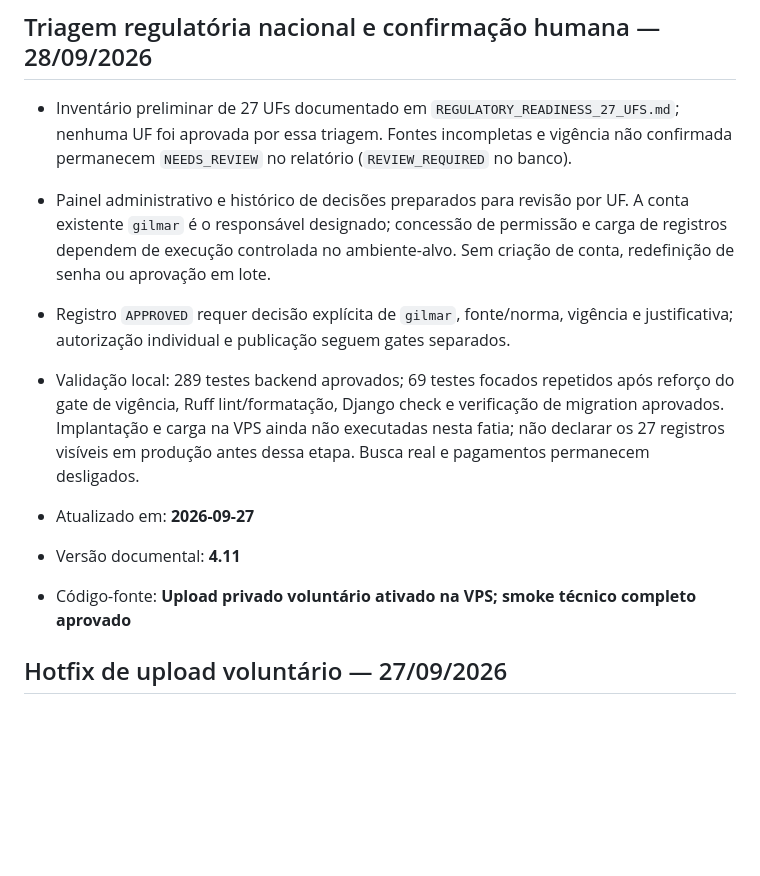
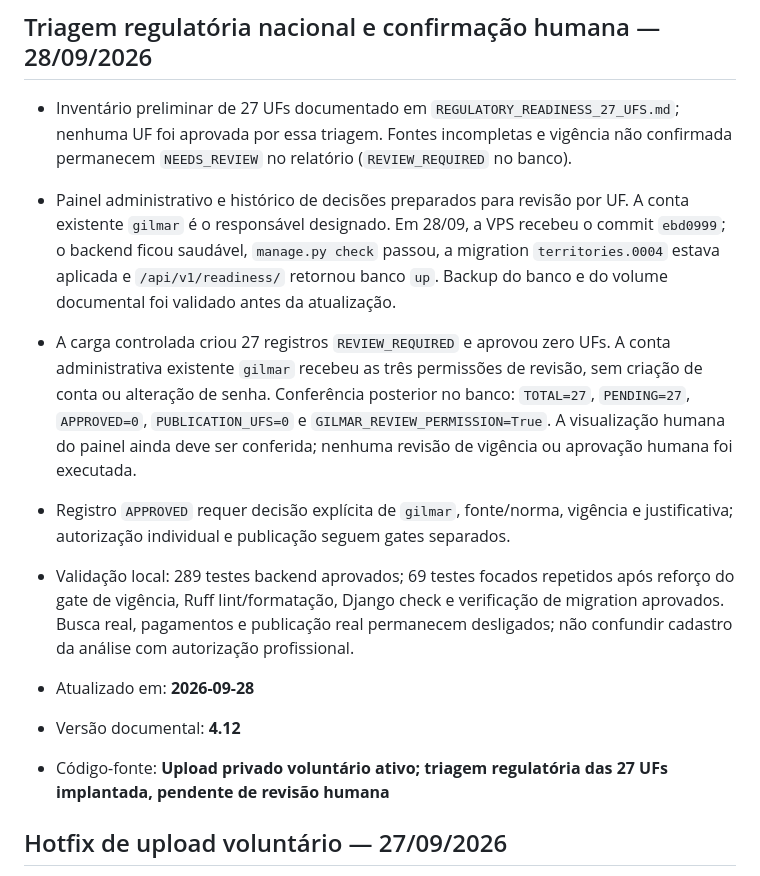
Before and after one commit to gilmargtba/InstrutorPro, a Markdown page: docs/CHECKPOINT.md, the part around the change. GitHub-like rendering; blank space fills up the shorter version.

Commit message:
docs(checkpoint): record production regulatory review staging

```diff
--- a/docs/CHECKPOINT.md
+++ b/docs/CHECKPOINT.md
@@ -6,20 +6,26 @@
   nenhuma UF foi aprovada por essa triagem. Fontes incompletas e vigência não confirmada
   permanecem `NEEDS_REVIEW` no relatório (`REVIEW_REQUIRED` no banco).
 - Painel administrativo e histórico de decisões preparados para revisão por UF. A
-  conta existente `gilmar` é o responsável designado; concessão de permissão e carga
-  de registros dependem de execução controlada no ambiente-alvo. Sem criação de
-  conta, redefinição de senha ou aprovação em lote.
+  conta existente `gilmar` é o responsável designado. Em 28/09, a VPS recebeu o
+  commit `ebd0999`; o backend ficou saudável, `manage.py check` passou, a migration
+  `territories.0004` estava aplicada e `/api/v1/readiness/` retornou banco `up`.
+  Backup do banco e do volume documental foi validado antes da atualização.
+- A carga controlada criou 27 registros `REVIEW_REQUIRED` e aprovou zero UFs.
+  A conta administrativa existente `gilmar` recebeu as três permissões de revisão,
+  sem criação de conta ou alteração de senha. Conferência posterior no banco:
+  `TOTAL=27`, `PENDING=27`, `APPROVED=0`, `PUBLICATION_UFS=0` e
+  `GILMAR_REVIEW_PERMISSION=True`. A visualização humana do painel ainda deve ser
+  conferida; nenhuma revisão de vigência ou aprovação humana foi executada.
 - Registro `APPROVED` requer decisão explícita de `gilmar`, fonte/norma,
   vigência e justificativa; autorização individual e publicação seguem gates separados.
 - Validação local: 289 testes backend aprovados; 69 testes focados repetidos após
   reforço do gate de vigência, Ruff lint/formatação, Django check e verificação
-  de migration aprovados. Implantação e carga na VPS ainda não executadas nesta
-  fatia; não declarar os 27 registros visíveis em produção antes dessa etapa.
-  Busca real e pagamentos permanecem desligados.
+  de migration aprovados. Busca real, pagamentos e publicação real permanecem
+  desligados; não confundir cadastro da análise com autorização profissional.
 
-- Atualizado em: **2026-09-27**
-- Versão documental: **4.11**
-- Código-fonte: **Upload privado voluntário ativado na VPS; smoke técnico completo aprovado**
+- Atualizado em: **2026-09-28**
+- Versão documental: **4.12**
+- Código-fonte: **Upload privado voluntário ativo; triagem regulatória das 27 UFs implantada, pendente de revisão humana**
 
 ## Hotfix de upload voluntário — 27/09/2026
 
```
